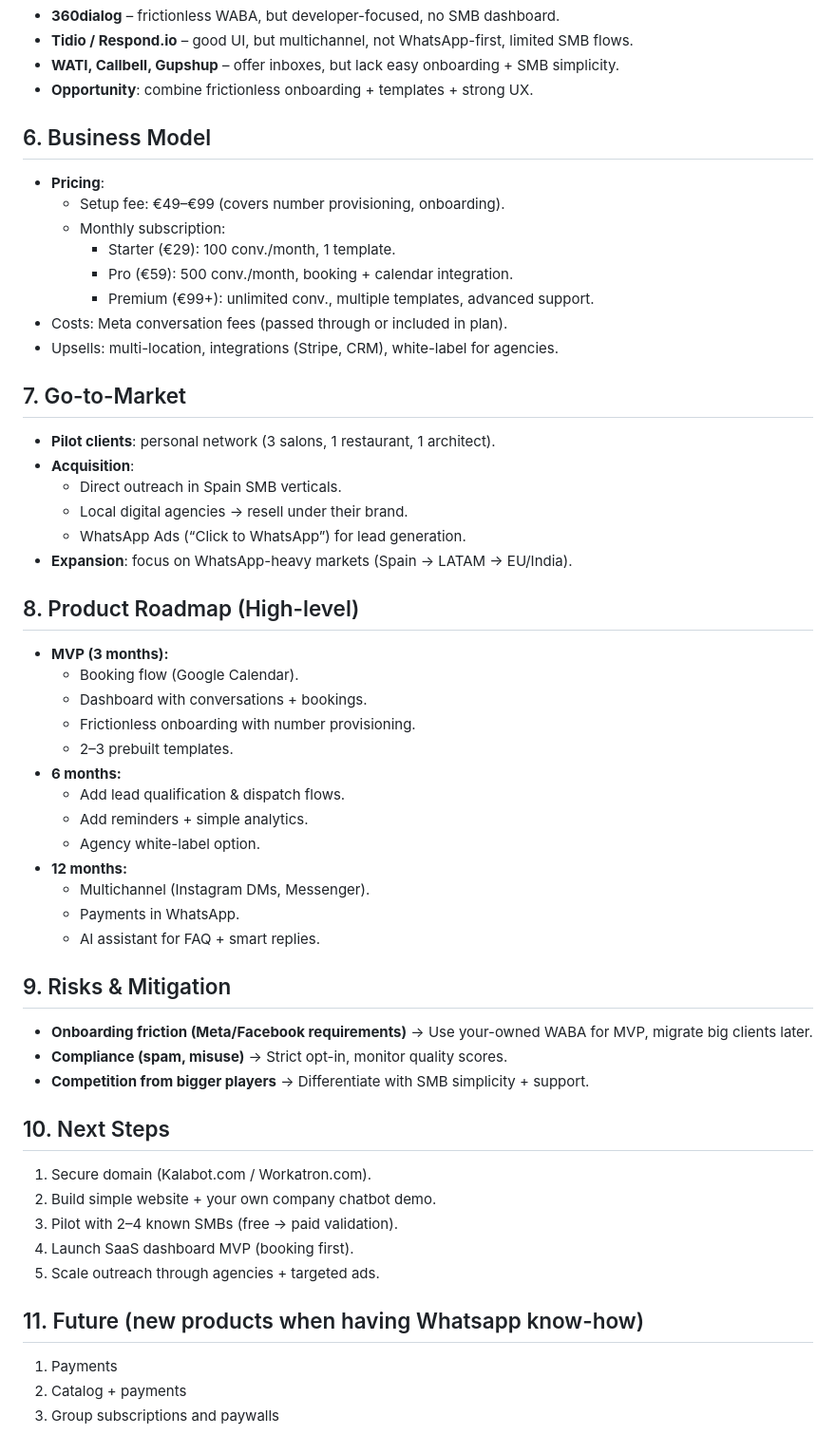
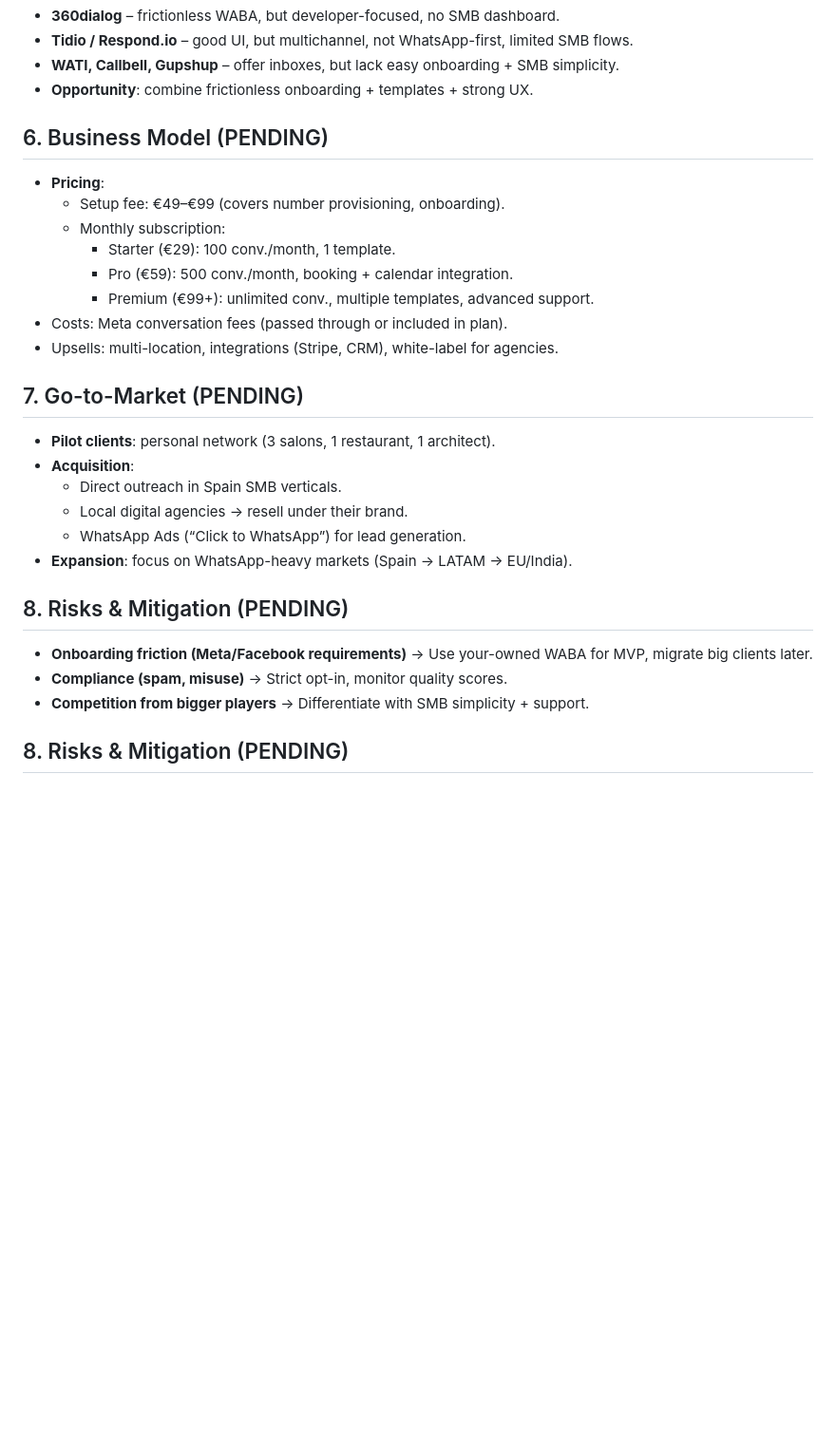
Before and after one commit to kalabot-com/website, a Markdown page: README.md, the part around one of its changes. Shown at 95% size. GitHub-like rendering; blank space fills up the shorter version.

```diff
--- a/README.md
+++ b/README.md
@@ -43,7 +52,7 @@
 - **Opportunity**: combine frictionless onboarding + templates + strong UX.
 
 
-## 6. Business Model
+## 6. Business Model (PENDING)
 - **Pricing**:
   - Setup fee: €49–€99 (covers number provisioning, onboarding).
   - Monthly subscription:
@@ -54,7 +63,7 @@
 - Upsells: multi-location, integrations (Stripe, CRM), white-label for agencies.
 
 
-## 7. Go-to-Market
+## 7. Go-to-Market (PENDING)
 - **Pilot clients**: personal network (3 salons, 1 restaurant, 1 architect).
 - **Acquisition**:
   - Direct outreach in Spain SMB verticals.
@@ -62,38 +71,9 @@
   - WhatsApp Ads (“Click to WhatsApp”) for lead generation.
 - **Expansion**: focus on WhatsApp-heavy markets (Spain → LATAM → EU/India).
 
-
-## 8. Product Roadmap (High-level)
-- **MVP (3 months):**
-  - Booking flow (Google Calendar).
-  - Dashboard with conversations + bookings.
-  - Frictionless onboarding with number provisioning.
-  - 2–3 prebuilt templates.
-- **6 months:**
-  - Add lead qualification & dispatch flows.
-  - Add reminders + simple analytics.
-  - Agency white-label option.
-- **12 months:**
-  - Multichannel (Instagram DMs, Messenger).
-  - Payments in WhatsApp.
-  - AI assistant for FAQ + smart replies.
-
-
-## 9. Risks & Mitigation
+## 8. Risks & Mitigation (PENDING)
 - **Onboarding friction (Meta/Facebook requirements)** → Use your-owned WABA for MVP, migrate big clients later.
 - **Compliance (spam, misuse)** → Strict opt-in, monitor quality scores.
 - **Competition from bigger players** → Differentiate with SMB simplicity + support.
 
-
-## 10. Next Steps
-1. Secure domain (Kalabot.com / Workatron.com).
-2. Build simple website + your own company chatbot demo.
-3. Pilot with 2–4 known SMBs (free → paid validation).
-4. Launch SaaS dashboard MVP (booking first).
-5. Scale outreach through agencies + targeted ads.
-
-
-## 11. Future (new products when having Whatsapp know-how)
-1. Payments
-2. Catalog + payments
-3. Group subscriptions and paywalls
+## 8. Risks & Mitigation (PENDING)
```
Also changed, not shown: other parts of README.md (+10 -1 lines).
